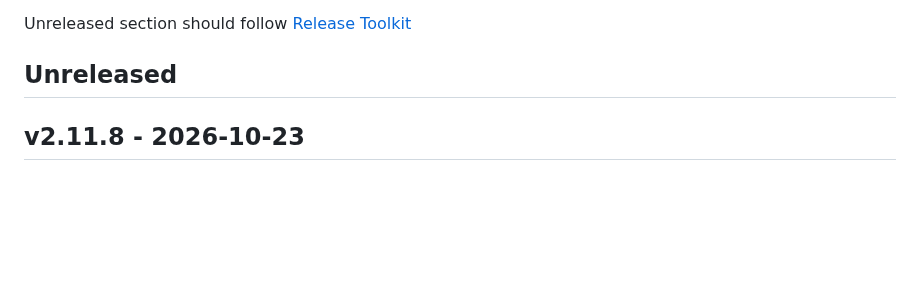
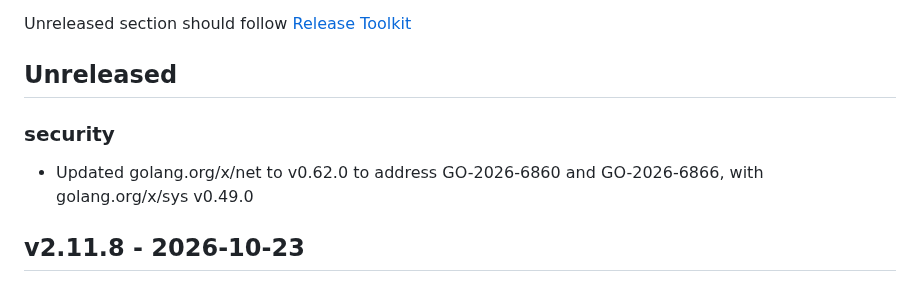
Before and after one commit to newrelic/nri-consul, a Markdown page: CHANGELOG.md, the part around the change. GitHub-like rendering; blank space fills up the shorter version.

Commit message:
chore: add changelog entry for golang.org/x/net v0.62.0 (#163)
Assisted-by: Claude Sonnet 5.5

```diff
--- a/CHANGELOG.md
+++ b/CHANGELOG.md
@@ -7,6 +7,9 @@ and this project adheres to [Semantic Versioning](http://semver.org/).
 
 Unreleased section should follow [Release Toolkit](https://github.com/newrelic/release-toolkit#render-markdown-and-update-markdown)
 ## Unreleased
+
+### security
+- Updated golang.org/x/net to v0.62.0 to address GO-2026-6860 and GO-2026-6866, with golang.org/x/sys v0.49.0
 
 ## v2.11.8 - 2026-10-23
 
```
